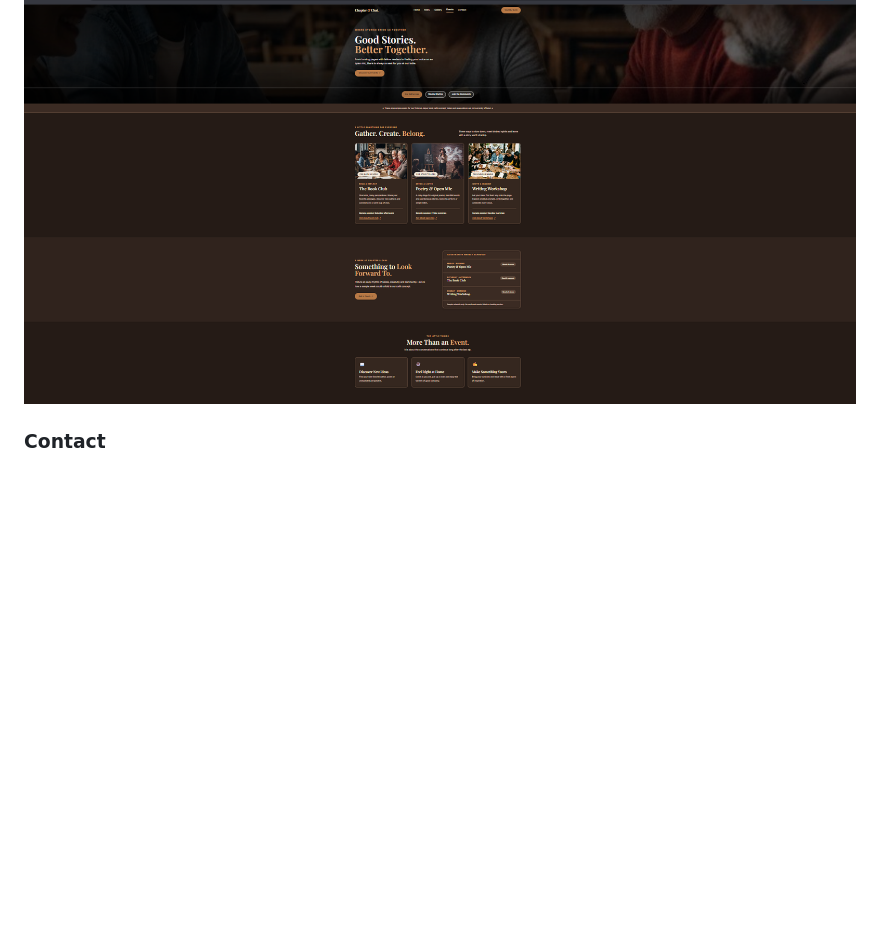
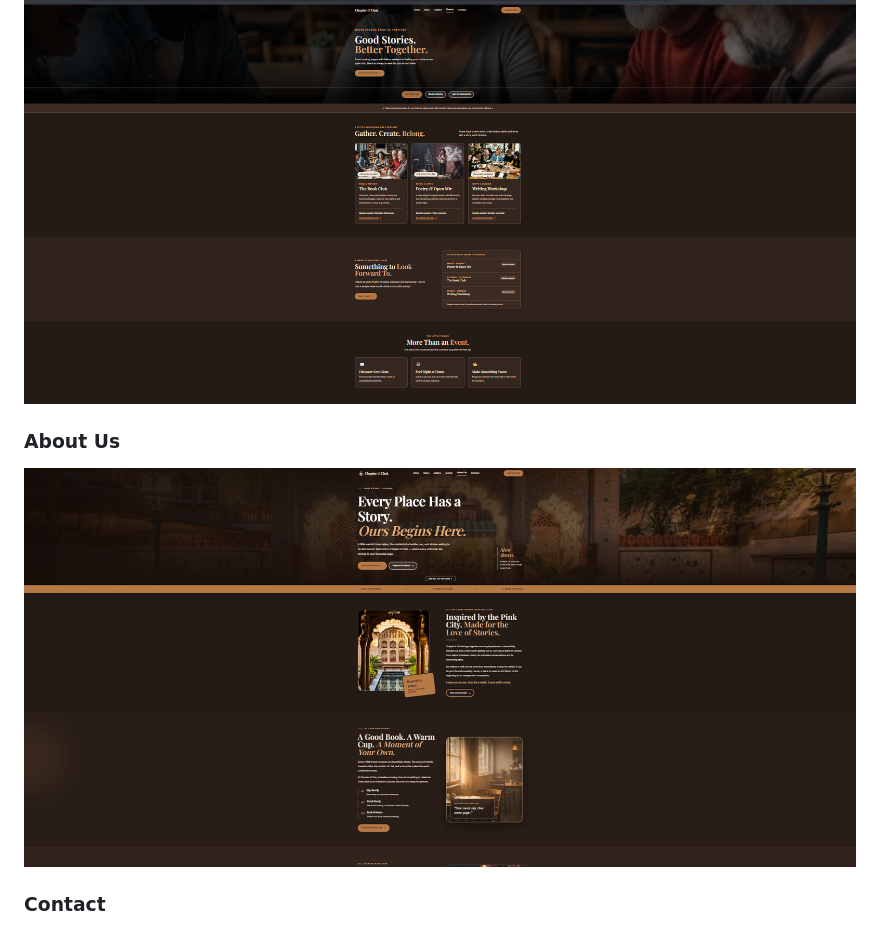
Before and after one commit to codewithsemm/chapter-and-chai, a Markdown page: README.md, the part around the change. Rendered like a GitHub page; pictures changed too: screenshots/about.png (added); blank space fills up the shorter version.

Commit message:
Add About Us screenshot and update README

```diff
--- a/README.md
+++ b/README.md
@@ -77,6 +77,9 @@ The screenshot paths below are retained from the earlier README. They will displ
 ### Events
 ![Events page](screenshots/events.png)
 
+### About Us
+![About Us page](screenshots/about.png)
+
 ### Contact
 ![Contact page](screenshots/contact.png)
 
```
